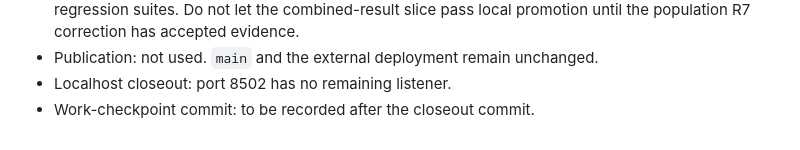
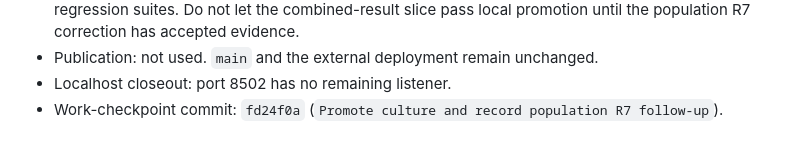
Before and after one commit to gislab-se/speedlocal, a Markdown page: docs/daily/2026-08-03.md, the part around the change. GitHub-like rendering.

Commit message:
Record 3 August closeout checkpoint

```diff
--- a/docs/daily/2026-08-03.md
+++ b/docs/daily/2026-08-03.md
@@ -571,4 +571,5 @@ remains unchanged.
   correction has accepted evidence.
 - Publication: not used. `main` and the external deployment remain unchanged.
 - Localhost closeout: port 8502 has no remaining listener.
-- Work-checkpoint commit: to be recorded after the closeout commit.
+- Work-checkpoint commit: `fd24f0a`
+  (`Promote culture and record population R7 follow-up`).
```
